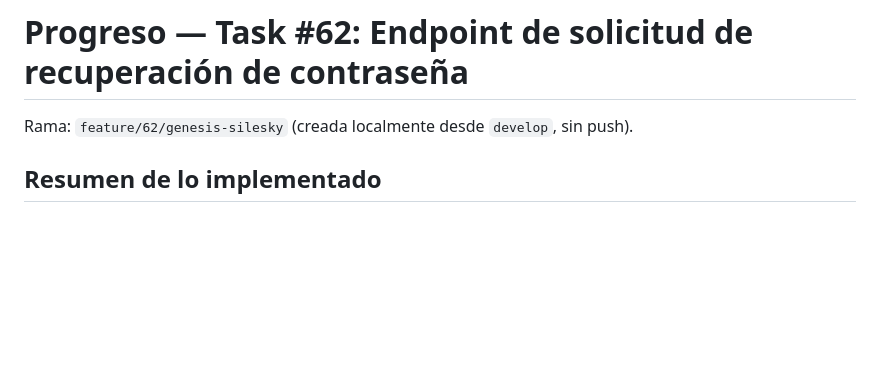
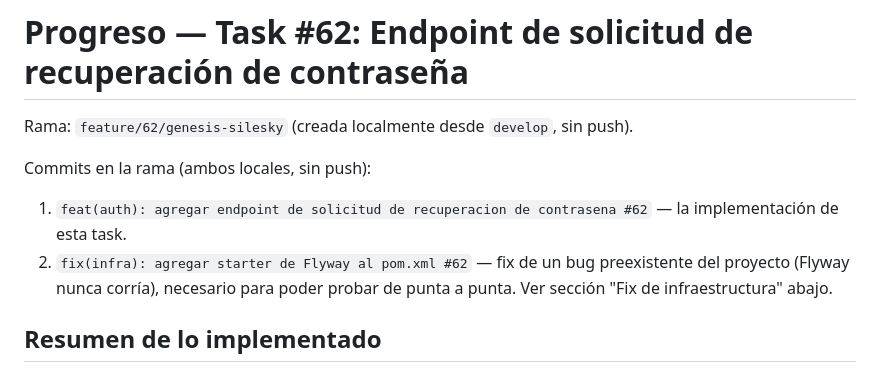
Before and after one commit to BlawdTrack/BlawdTrack, a Markdown page: PROGRESO_TASK62.md, the part around one of its changes. Rendered like a GitHub page; blank space fills up the shorter version.

```diff
--- a/PROGRESO_TASK62.md
+++ b/PROGRESO_TASK62.md
@@ -1,6 +1,14 @@
 # Progreso — Task #62: Endpoint de solicitud de recuperación de contraseña
 
 Rama: `feature/62/genesis-silesky` (creada localmente desde `develop`, sin push).
+
+Commits en la rama (ambos locales, sin push):
+
+1. `feat(auth): agregar endpoint de solicitud de recuperacion de contrasena #62`
+   — la implementación de esta task.
+2. `fix(infra): agregar starter de Flyway al pom.xml #62` — fix de un bug
+   preexistente del proyecto (Flyway nunca corría), necesario para poder
+   probar de punta a punta. Ver sección "Fix de infraestructura" abajo.
 
 ## Resumen de lo implementado
 
```
Also changed, not shown: other parts of PROGRESO_TASK62.md (+46 -5 lines).
